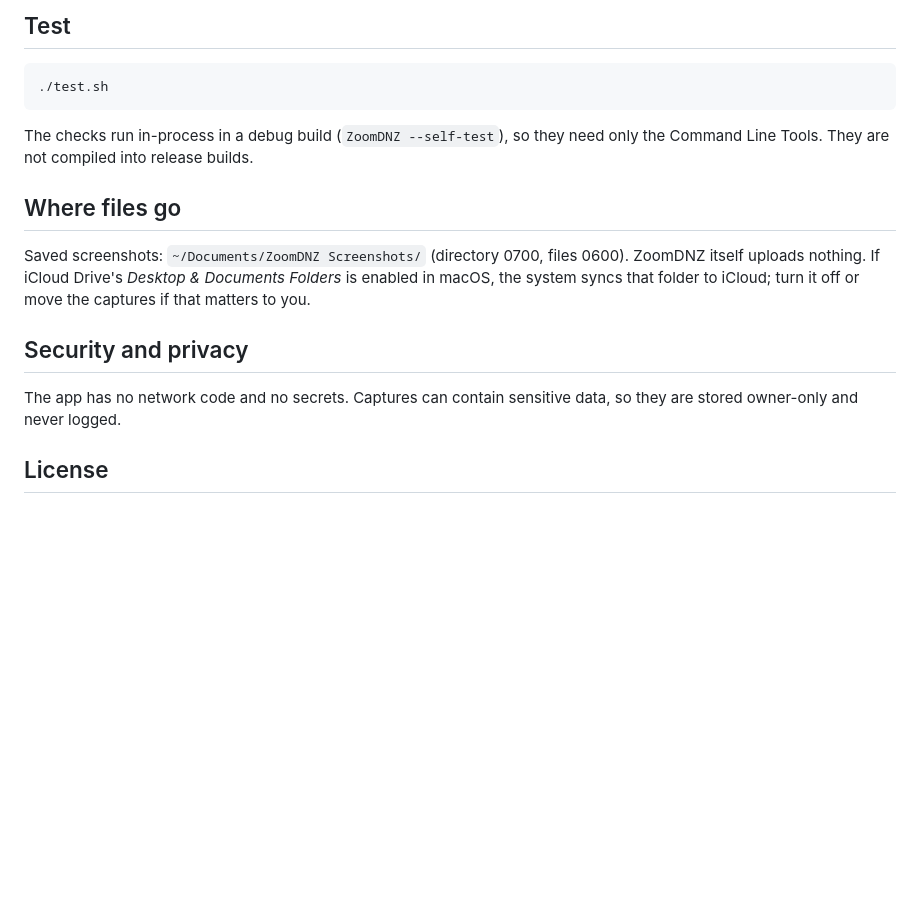
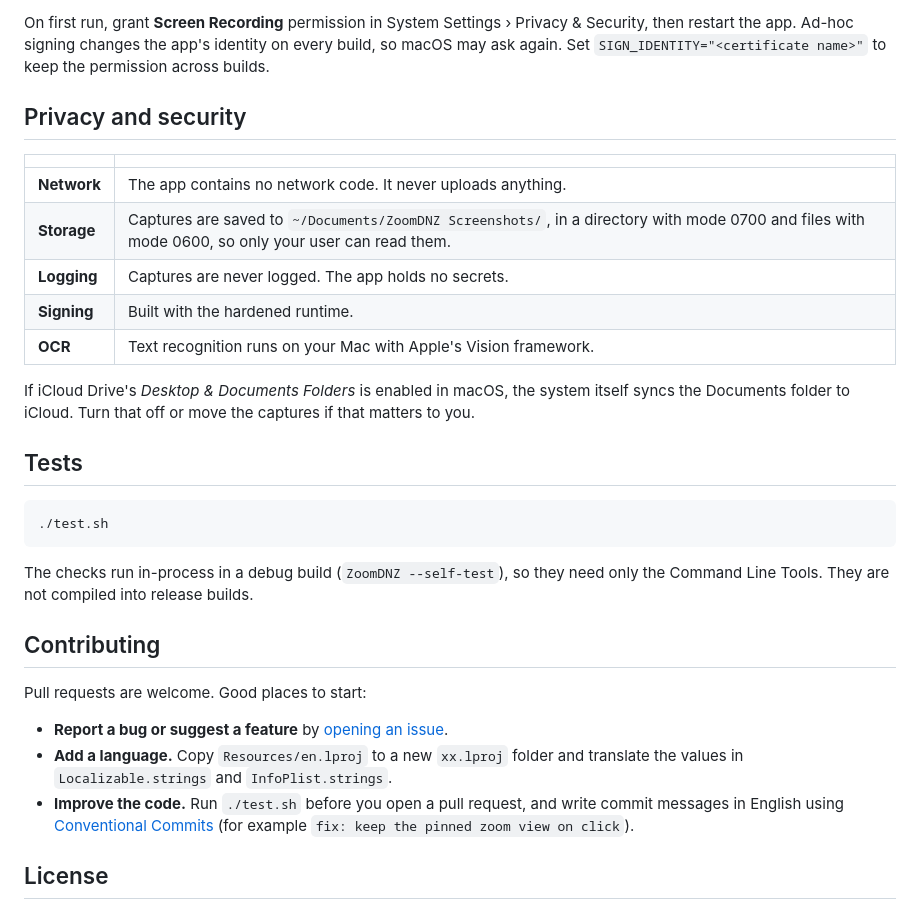
Before and after one commit to 1kenz/ZoomDNZ, a Markdown page: README.md, the part around the change printed below. GitHub-like rendering; blank space fills up the shorter version.

````diff
--- a/README.md
+++ b/README.md
@@ -36,15 +72,33 @@ Ad-hoc signing changes identity on every build, so macOS may ask again; set `SIG
 
-## Test
+On first run, grant **Screen Recording** permission in System Settings › Privacy & Security, then restart the app.
+Ad-hoc signing changes the app's identity on every build, so macOS may ask again. Set `SIGN_IDENTITY="<certificate name>"` to keep the permission across builds.
+
+## Privacy and security
+
+| | |
+|---|---|
+| **Network** | The app contains no network code. It never uploads anything. |
+| **Storage** | Captures are saved to `~/Documents/ZoomDNZ Screenshots/`, in a directory with mode 0700 and files with mode 0600, so only your user can read them. |
+| **Logging** | Captures are never logged. The app holds no secrets. |
+| **Signing** | Built with the hardened runtime. |
+| **OCR** | Text recognition runs on your Mac with Apple's Vision framework. |
+
+If iCloud Drive's *Desktop & Documents Folders* is enabled in macOS, the system itself syncs the Documents folder to iCloud. Turn that off or move the captures if that matters to you.
+
+## Tests
+
 ```bash
 ./test.sh
 ```
+
 The checks run in-process in a debug build (`ZoomDNZ --self-test`), so they need only the Command Line Tools. They are not compiled into release builds.
 
-## Where files go
-Saved screenshots: `~/Documents/ZoomDNZ Screenshots/` (directory 0700, files 0600). ZoomDNZ itself uploads nothing. If iCloud Drive's *Desktop & Documents Folders* is enabled in macOS, the system syncs that folder to iCloud; turn it off or move the captures if that matters to you.
+## Contributing
 
-## Security and privacy
-The app has no network code and no secrets. Captures can contain sensitive data, so they are stored owner-only and never logged.
+Pull requests are welcome. Good places to start:
 
+- **Report a bug or suggest a feature** by [opening an issue](https://github.com/1kenz/ZoomDNZ/issues).
+- **Add a language.** Copy `Resources/en.lproj` to a new `xx.lproj` folder and translate the values in `Localizable.strings` and `InfoPlist.strings`.
+- **Improve the code.** Run `./test.sh` before you open a pull request, and write commit messages in English using [Conventional Commits](https://www.conventionalcommits.org/) (for example `fix: keep the pinned zoom view on click`).
 
 ## License
````
Also changed, not shown: other parts of README.md (+61 -18 lines), assets/demo.gif (added).
